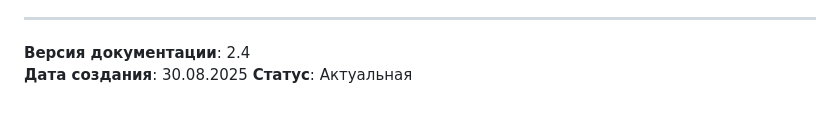
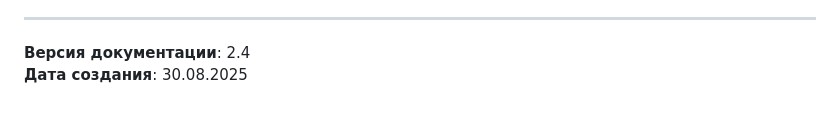
Before and after one commit to julievandermed/CKDP-2.0, a Markdown page: TECHNICAL_DOCUMENTATION.md, the part around the change. Drawn GitHub-style.

```diff
--- a/TECHNICAL_DOCUMENTATION.md
+++ b/TECHNICAL_DOCUMENTATION.md
@@ -1438,4 +1438,3 @@ except Exception as e:
 
 **Версия документации**: 2.4
 **Дата создания**: 30.08.2025
-**Статус**: Актуальная
```
